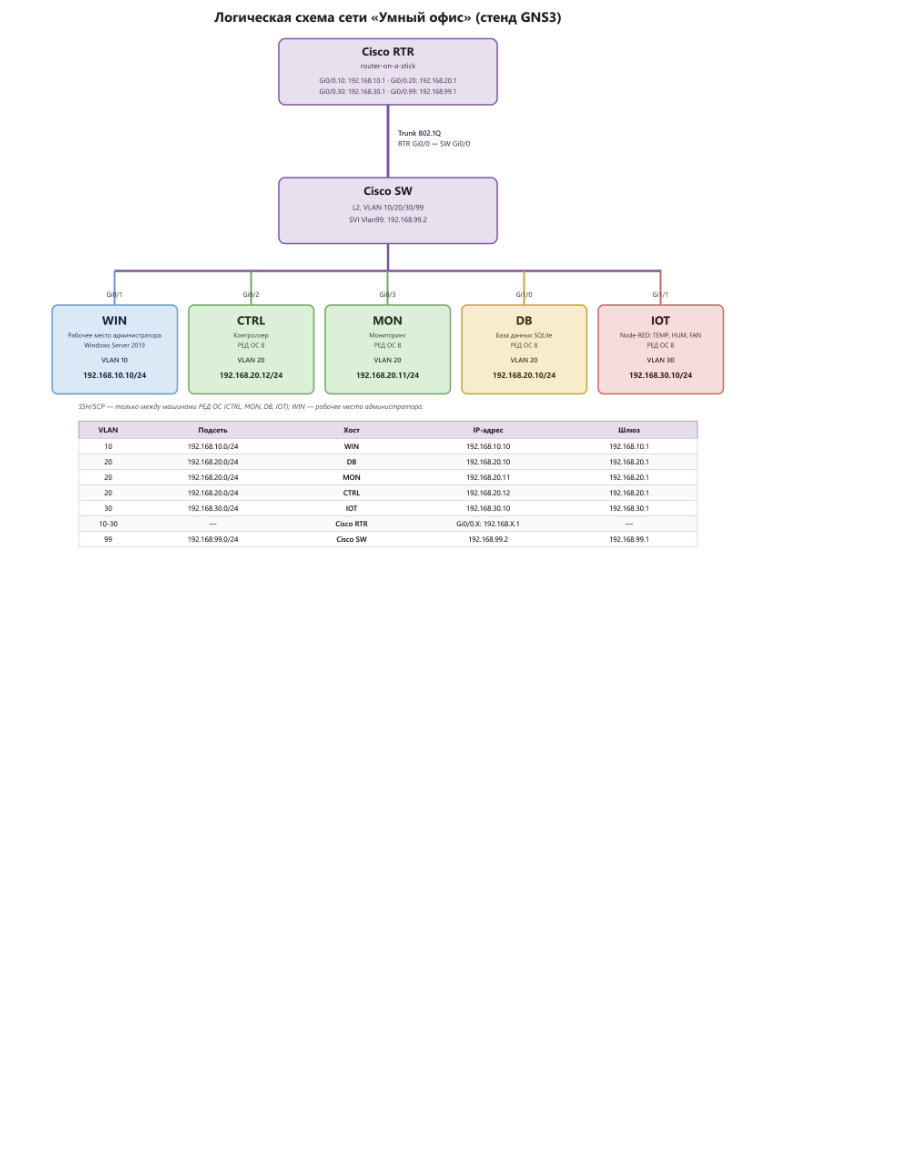
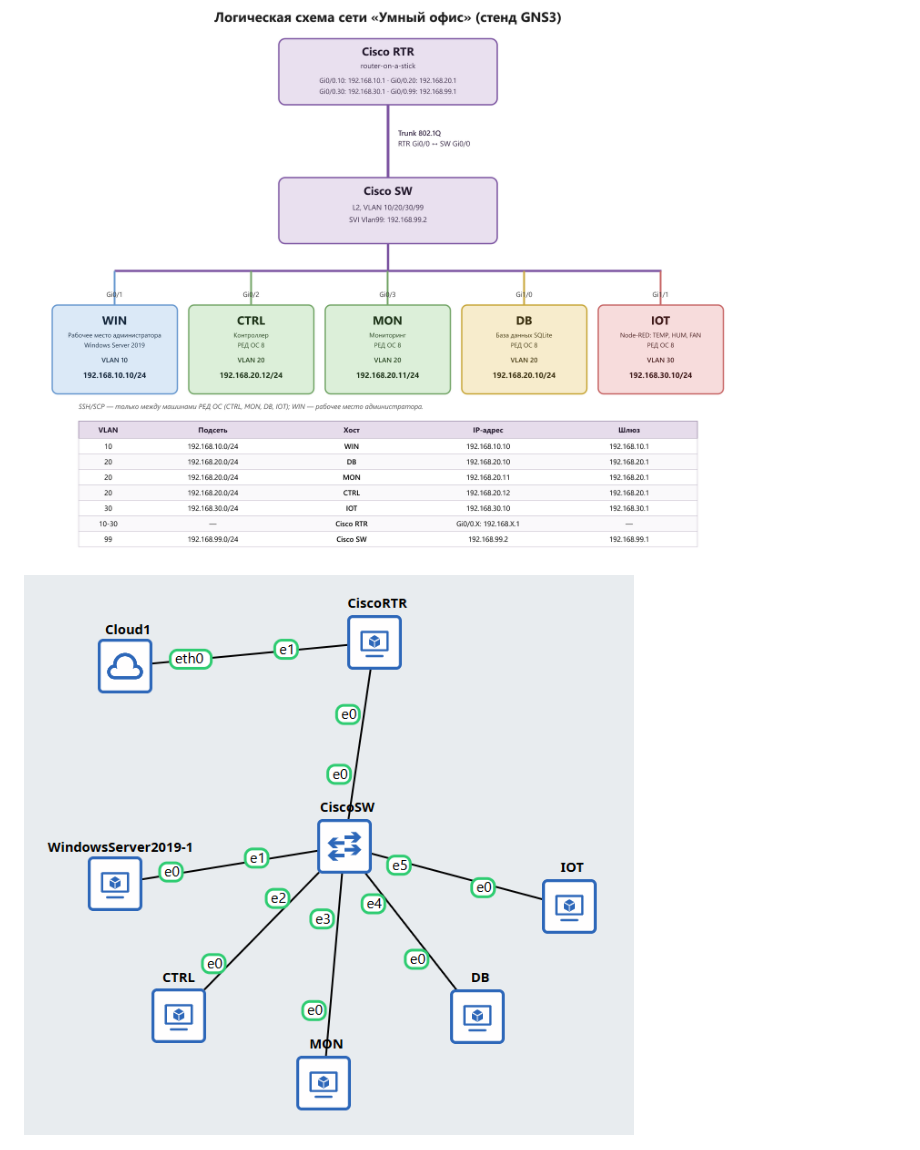
Before and after one commit to arseniy903/smart-office, a Markdown page: README.md, the part around the change. Rendered like a GitHub page; pictures changed too: docs/task_1/gns3_topology.png (added); blank space fills up the shorter version.

Commit message:
Схема сети в презентации заменена на актуальный стенд GNS3

```diff
--- a/README.md
+++ b/README.md
@@ -28,6 +28,8 @@
 ## Сеть стенда
 
 ![Логическая схема сети](docs/task_1/network_topology.png)
+
+![Стенд в GNS3](docs/task_1/gns3_topology.png)
 
 ![План офиса](docs/task_1/План_офиса.png)
 
```
Also changed, not shown: journal.md (+1 -0 lines), 1 other file.
